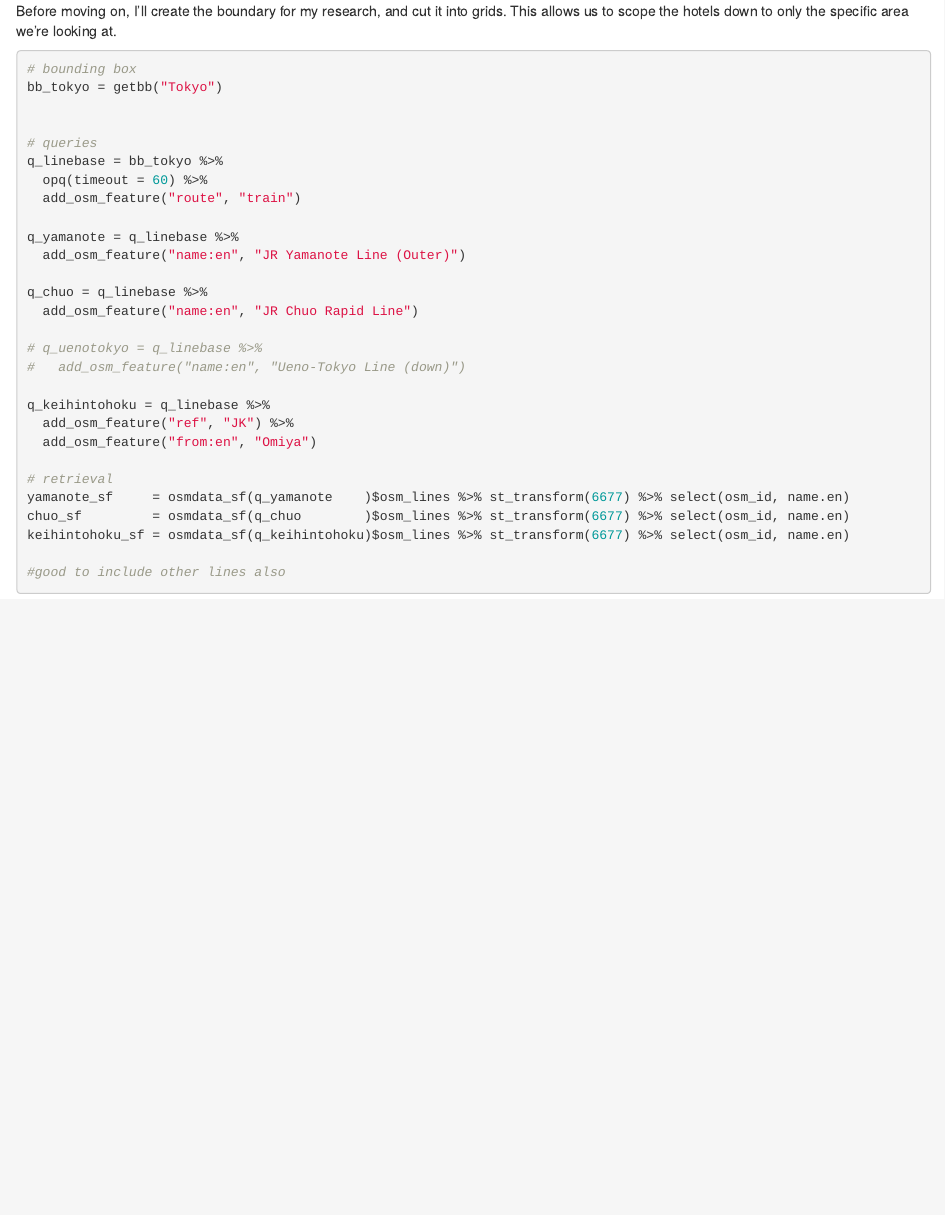
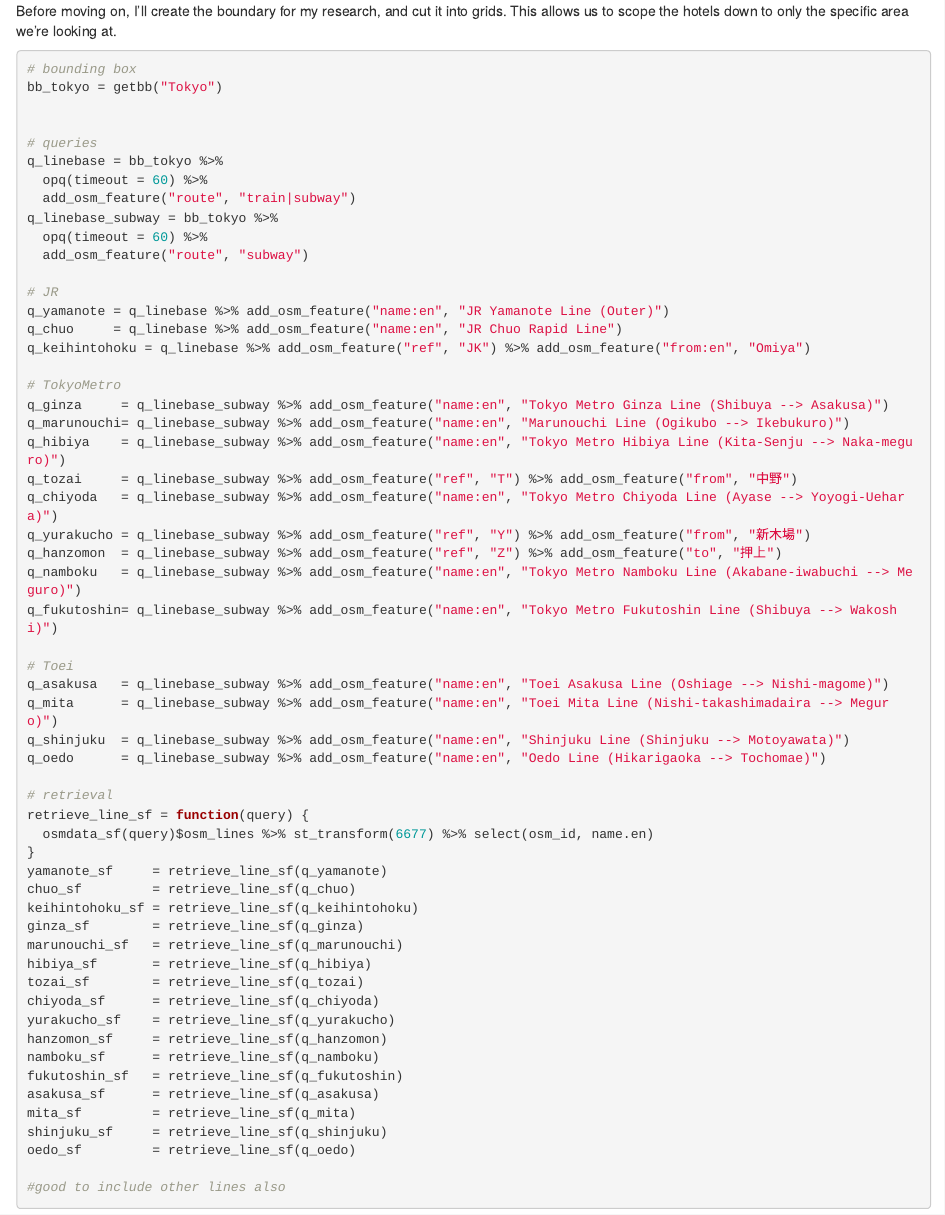
Before and after one commit to chuwyton/tokyo-accessibility, an R Markdown document (hotel_retrieval.Rmd): the page in a window 1100 px wide, from 1600 px down. Rendered offline with R 4.5, knitr and Pandoc, with nearby package versions; some code elsewhere in the file could not run offline.

Commit message:
Add metro lines to retrieve; update tm_base, and have a monochrome option

````diff
--- a/hotel_retrieval.Rmd
+++ b/hotel_retrieval.Rmd
@@ -169,25 +169,53 @@
 # queries
 q_linebase = bb_tokyo %>%
   opq(timeout = 60) %>%
-  add_osm_feature("route", "train")
+  add_osm_feature("route", "train|subway")
+q_linebase_subway = bb_tokyo %>%
+  opq(timeout = 60) %>%
+  add_osm_feature("route", "subway")
 
-q_yamanote = q_linebase %>%
-  add_osm_feature("name:en", "JR Yamanote Line (Outer)")
+# JR
+q_yamanote = q_linebase %>% add_osm_feature("name:en", "JR Yamanote Line (Outer)")
+q_chuo     = q_linebase %>% add_osm_feature("name:en", "JR Chuo Rapid Line")
+q_keihintohoku = q_linebase %>% add_osm_feature("ref", "JK") %>% add_osm_feature("from:en", "Omiya")
 
-q_chuo = q_linebase %>%
-  add_osm_feature("name:en", "JR Chuo Rapid Line")
+# TokyoMetro
+q_ginza     = q_linebase_subway %>% add_osm_feature("name:en", "Tokyo Metro Ginza Line (Shibuya --> Asakusa)")
+q_marunouchi= q_linebase_subway %>% add_osm_feature("name:en", "Marunouchi Line (Ogikubo --> Ikebukuro)")
+q_hibiya    = q_linebase_subway %>% add_osm_feature("name:en", "Tokyo Metro Hibiya Line (Kita-Senju --> Naka-meguro)")
+q_tozai     = q_linebase_subway %>% add_osm_feature("ref", "T") %>% add_osm_feature("from", "中野")
+q_chiyoda   = q_linebase_subway %>% add_osm_feature("name:en", "Tokyo Metro Chiyoda Line (Ayase --> Yoyogi-Uehara)")
+q_yurakucho = q_linebase_subway %>% add_osm_feature("ref", "Y") %>% add_osm_feature("from", "新木場")
+q_hanzomon  = q_linebase_subway %>% add_osm_feature("ref", "Z") %>% add_osm_feature("to", "押上")
+q_namboku   = q_linebase_subway %>% add_osm_feature("name:en", "Tokyo Metro Namboku Line (Akabane-iwabuchi --> Meguro)")
+q_fukutoshin= q_linebase_subway %>% add_osm_feature("name:en", "Tokyo Metro Fukutoshin Line (Shibuya --> Wakoshi)")
 
-# q_uenotokyo = q_linebase %>%
-#   add_osm_feature("name:en", "Ueno-Tokyo Line (down)")
-
-q_keihintohoku = q_linebase %>%
-  add_osm_feature("ref", "JK") %>%
-  add_osm_feature("from:en", "Omiya")
+# Toei
+q_asakusa   = q_linebase_subway %>% add_osm_feature("name:en", "Toei Asakusa Line (Oshiage --> Nishi-magome)")
+q_mita      = q_linebase_subway %>% add_osm_feature("name:en", "Toei Mita Line (Nishi-takashimadaira --> Meguro)")
+q_shinjuku  = q_linebase_subway %>% add_osm_feature("name:en", "Shinjuku Line (Shinjuku --> Motoyawata)")
+q_oedo      = q_linebase_subway %>% add_osm_feature("name:en", "Oedo Line (Hikarigaoka --> Tochomae)")
 
 # retrieval
-yamanote_sf     = osmdata_sf(q_yamanote    )$osm_lines %>% st_transform(6677) %>% select(osm_id, name.en)
-chuo_sf         = osmdata_sf(q_chuo        )$osm_lines %>% st_transform(6677) %>% select(osm_id, name.en)
-keihintohoku_sf = osmdata_sf(q_keihintohoku)$osm_lines %>% st_transform(6677) %>% select(osm_id, name.en)
+retrieve_line_sf = function(query) {
+  osmdata_sf(query)$osm_lines %>% st_transform(6677) %>% select(osm_id, name.en)
+}
+yamanote_sf     = retrieve_line_sf(q_yamanote)
+chuo_sf         = retrieve_line_sf(q_chuo)
+keihintohoku_sf = retrieve_line_sf(q_keihintohoku)
+ginza_sf        = retrieve_line_sf(q_ginza)
+marunouchi_sf   = retrieve_line_sf(q_marunouchi)
+hibiya_sf       = retrieve_line_sf(q_hibiya)
+tozai_sf        = retrieve_line_sf(q_tozai)
+chiyoda_sf      = retrieve_line_sf(q_chiyoda)
+yurakucho_sf    = retrieve_line_sf(q_yurakucho)
+hanzomon_sf     = retrieve_line_sf(q_hanzomon)
+namboku_sf      = retrieve_line_sf(q_namboku)
+fukutoshin_sf   = retrieve_line_sf(q_fukutoshin)
+asakusa_sf      = retrieve_line_sf(q_asakusa)
+mita_sf         = retrieve_line_sf(q_mita)
+shinjuku_sf     = retrieve_line_sf(q_shinjuku)
+oedo_sf         = retrieve_line_sf(q_oedo)
 
 #good to include other lines also
 ```
````
Also changed, not shown: hotel_retrieval.Rmd (31 more changed lines).
